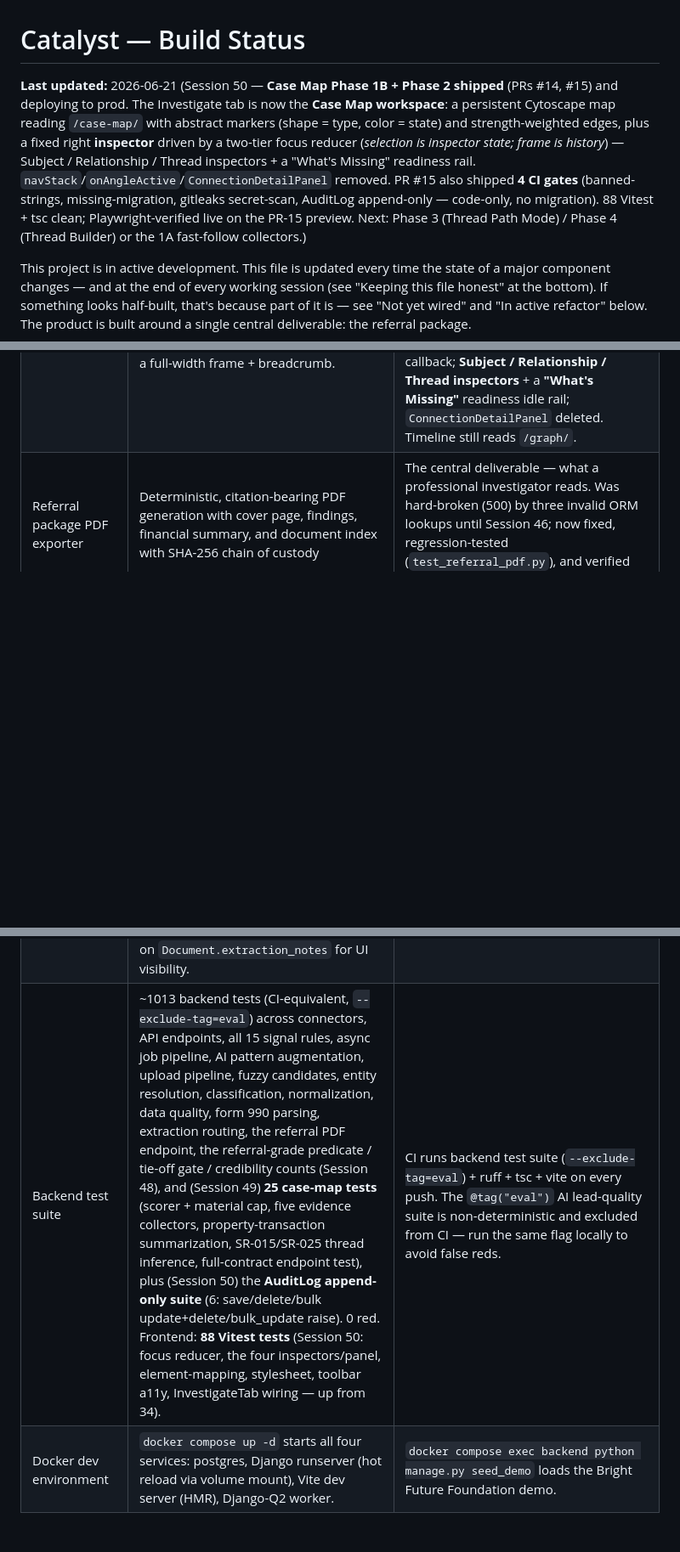
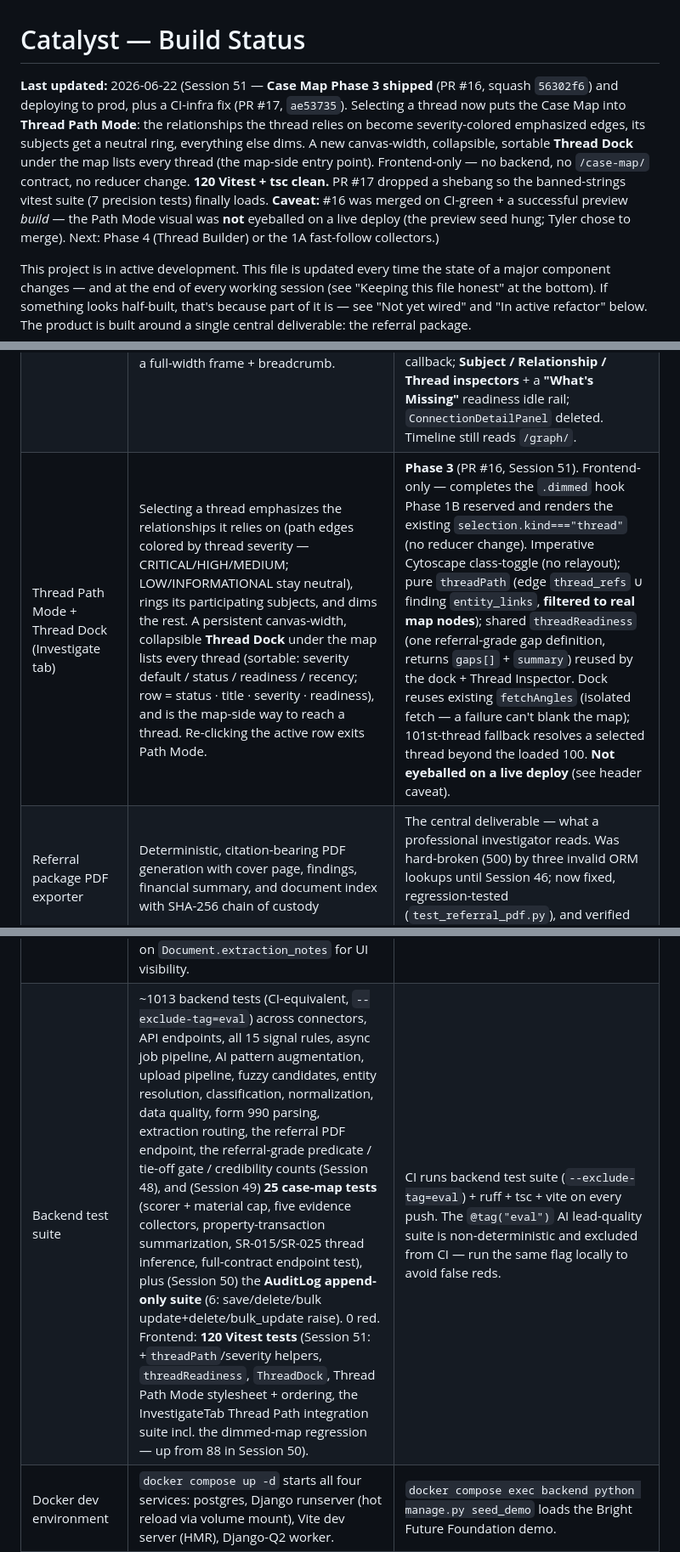
Before and after one commit to corvus-0x/catalyst, a Markdown page: STATUS.md, 3 parts joined by grey strips. Shown at 85% size. Drawn GitHub-style; blank space fills up the shorter version.

```diff
--- a/STATUS.md
+++ b/STATUS.md
@@ -1,6 +1,6 @@
 # Catalyst — Build Status
 
-**Last updated:** 2026-06-21 (Session 50 — **Case Map Phase 1B + Phase 2 shipped** (PRs #14, #15) and deploying to prod. The Investigate tab is now the **Case Map workspace**: a persistent Cytoscape map reading `/case-map/` with abstract markers (shape = type, color = state) and strength-weighted edges, plus a fixed right **inspector** driven by a two-tier focus reducer (*selection is inspector state; frame is history*) — Subject / Relationship / Thread inspectors + a "What's Missing" readiness rail. `navStack`/`onAngleActive`/`ConnectionDetailPanel` removed. PR #15 also shipped **4 CI gates** (banned-strings, missing-migration, gitleaks secret-scan, AuditLog append-only — code-only, no migration). 88 Vitest + tsc clean; Playwright-verified live on the PR-15 preview. Next: Phase 3 (Thread Path Mode) / Phase 4 (Thread Builder) or the 1A fast-follow collectors.)
+**Last updated:** 2026-06-22 (Session 51 — **Case Map Phase 3 shipped** (PR #16, squash `56302f6`) and deploying to prod, plus a CI-infra fix (PR #17, `ae53735`). Selecting a thread now puts the Case Map into **Thread Path Mode**: the relationships the thread relies on become severity-colored emphasized edges, its subjects get a neutral ring, everything else dims. A new canvas-width, collapsible, sortable **Thread Dock** under the map lists every thread (the map-side entry point). Frontend-only — no backend, no `/case-map/` contract, no reducer change. **120 Vitest + tsc clean.** PR #17 dropped a shebang so the banned-strings vitest suite (7 precision tests) finally loads. **Caveat:** #16 was merged on CI-green + a successful preview *build* — the Path Mode visual was **not** eyeballed on a live deploy (the preview seed hung; Tyler chose to merge). Next: Phase 4 (Thread Builder) or the 1A fast-follow collectors.)
 
 This project is in active development. This file is updated every time
 the state of a major component changes — and at the end of every working
@@ -32,6 +32,7 @@ running on Railway.
 | Cross-surface citation ("feeders") | Financials, Timeline, and Research can **start an Angle** or **cite into the active Angle** without leaving the tab. A shared active-Angle indicator (header chip, with clear ×) shows the cite target so one-click cites aren't blind; actions stay-in-place (no jump to the Web). A Timeline **document-layer** cite creates a real `FindingDocument` (chain-of-custody, `add_document_ids`); narrative annotation otherwise. Research add-to-case shows a persistent per-row outcome that survives tab switches. | Case-workspace **build item 1** (PR #10, Session 47). `CaseWorkspaceContext` + `useFeederActions` + `AnglePickerModal`. **M1 verified live** on a Railway PR preview: cite → Angle (severity MEDIUM) with the document in `document_links`. `createAngle` sends `severity:"MEDIUM"` (backend requires it). |
 | Tie-off gate + credibility counts | Confirming an Angle is now a server-enforced gate: an Angle is **referral-grade** only when CONFIRMED ∧ ≥1 cited document ∧ evidence_weight ∈ {DOCUMENTED, TRACED} ∧ `overreach_reviewed` (the investigator ticked the overreach checklist). One predicate (`referral_grade.py`) drives readiness, the **credibility header** (`N referral-grade · M need work · K agency leads`, replacing the old score/100), AND the referral PDF export filter. A status transition writes a `SIGNAL_CONFIRMED`/`SIGNAL_DISMISSED` audit row. | Case-workspace **build item 2** (PR #12, Session 48). Gate enforced in `FindingUpdateSerializer` (server is the sole decision-maker; `TieOffModal` is a non-authoritative preview that surfaces the server's `{"errors":{"gate":{"unmet":[…]}}}`). `K agency leads` = 0 until RecipientGap (item 4). No grandfathering — the flag is only true when set through tie-off (or authored by the seed). |
 | Case Map workspace (Investigate tab) | Cytoscape.js canvas (`react-cytoscapejs` + `cose-bilkent`) reading the summarized **`/case-map/`** endpoint, with a persistent map + fixed right **inspector**. Selecting a subject/relationship/thread swaps only the inspector (map stays visible); "Open full profile/thread" / a document pushes a full-width frame + breadcrumb. | **Phase 1B + 2** (PRs #14, #15). 1B: abstract markers — shape = type (person circle / org square), color = state only (dashed border = status-unknown, green = substantiated thread, amber dot = active thread, amber outline = selected); edge thickness from `strength.level`; Lucide toolbar; legend. 2: one **focus reducer** (two-tier Selection vs Frame — *selection is inspector state, frame is history*) replacing `navStack` + the `onAngleActive` callback; **Subject / Relationship / Thread inspectors** + a **"What's Missing"** readiness idle rail; `ConnectionDetailPanel` deleted. Timeline still reads `/graph/`. |
+| Thread Path Mode + Thread Dock (Investigate tab) | Selecting a thread emphasizes the relationships it relies on (path edges colored by thread severity — CRITICAL/HIGH/MEDIUM; LOW/INFORMATIONAL stay neutral), rings its participating subjects, and dims the rest. A persistent canvas-width, collapsible **Thread Dock** under the map lists every thread (sortable: severity default / status / readiness / recency; row = status · title · severity · readiness), and is the map-side way to reach a thread. Re-clicking the active row exits Path Mode. | **Phase 3** (PR #16, Session 51). Frontend-only — completes the `.dimmed` hook Phase 1B reserved and renders the existing `selection.kind==="thread"` (no reducer change). Imperative Cytoscape class-toggle (no relayout); pure `threadPath` (edge `thread_refs` ∪ finding `entity_links`, **filtered to real map nodes**); shared `threadReadiness` (one referral-grade gap definition, returns `gaps[]` + `summary`) reused by the dock + Thread Inspector. Dock reuses existing `fetchAngles` (isolated fetch — a failure can't blank the map); 101st-thread fallback resolves a selected thread beyond the loaded 100. **Not eyeballed on a live deploy** (see header caveat). |
 | Referral package PDF exporter | Deterministic, citation-bearing PDF generation with cover page, findings, financial summary, and document index with SHA-256 chain of custody | The central deliverable — what a professional investigator reads. Was hard-broken (500) by three invalid ORM lookups until Session 46; now fixed, regression-tested (`test_referral_pdf.py`), and verified live on Railway. |
 | Fraud signal detection engine | 15 pattern rules (cut from 29, plus the new SR-028 self-disclosed material diversion) grounded in real investigation patterns — valuation anomalies, insider swaps, false disclosures, revenue spikes | Each rule tied to a real anomaly source. `Finding.evidence_snapshot` captures the exact 990 fields / transaction ids / entity ids that fired each rule for the referral PDF citations. |
 | Demo case ("Bright Future Foundation") | Pre-loaded investigation with 4 persons, 2 orgs, 2 properties, 6 years of financials (incl. governance answers), 7 documents, 10 findings (8 confirmed + cited), and a 7-step investigation replay. Of the 8 confirmed angles, the seed marks ~half `overreach_reviewed=True` → a realistic in-progress mix: **5 referral-grade · 5 need work** in the credibility header. | `python manage.py seed_demo` — shows the full pipeline working. The mix is deliberate (Session 48): the gate is real, so a fresh demo showing some angles still needing tie-off is more honest than all-green. |
@@ -50,7 +51,7 @@ running on Railway.
 | Re-run signal rules | Re-fires all 15 fraud-detection rules against the case (useful after adding new documents). | ↺ button in InvestigateTab toolbar (wired 2026-06-04). Graph + dashboard refresh on completion. |
 | Match Review (fuzzy entity-match queue) | When the resolver finds an incoming name similar but not identical to an existing person/org, it surfaces the pair on a "Match Review" tab on Case Detail with a pending-count badge. Investigators accept (mark MERGED) or dismiss; resolution is persisted on `FuzzyMatchCandidate` rows. | Replaces silent-merge behavior that would have corrupted evidence chain-of-custody on referrals. The data plane is intentionally separate from the actual data merge — investigator decisions are recorded as input for a future merge tool. |
 | Data-quality validators wired into resolution path | `data_quality.validate_ein` / `validate_person` / `validate_property` run inline during entity resolution and property creation. Issues are logged at WARNING (errors) / INFO (warnings) and the EIN normalizer auto-corrects formatting. Property warnings surface on `Document.extraction_notes` for UI visibility. | Catches OCR garbage (state-abbrev "names", form-label false positives), placeholder EINs, negative valuations, and 990 line-item math errors. |
-| Backend test suite | ~1013 backend tests (CI-equivalent, `--exclude-tag=eval`) across connectors, API endpoints, all 15 signal rules, async job pipeline, AI pattern augmentation, upload pipeline, fuzzy candidates, entity resolution, classification, normalization, data quality, form 990 parsing, extraction routing, the referral PDF endpoint, the referral-grade predicate / tie-off gate / credibility counts (Session 48), and (Session 49) **25 case-map tests** (scorer + material cap, five evidence collectors, property-transaction summarization, SR-015/SR-025 thread inference, full-contract endpoint test), plus (Session 50) the **AuditLog append-only suite** (6: save/delete/bulk update+delete/bulk_update raise). 0 red. Frontend: **88 Vitest tests** (Session 50: focus reducer, the four inspectors/panel, element-mapping, stylesheet, toolbar a11y, InvestigateTab wiring — up from 34). | CI runs backend test suite (`--exclude-tag=eval`) + ruff + tsc + vite on every push. The `@tag("eval")` AI lead-quality suite is non-deterministic and excluded from CI — run the same flag locally to avoid false reds. |
+| Backend test suite | ~1013 backend tests (CI-equivalent, `--exclude-tag=eval`) across connectors, API endpoints, all 15 signal rules, async job pipeline, AI pattern augmentation, upload pipeline, fuzzy candidates, entity resolution, classification, normalization, data quality, form 990 parsing, extraction routing, the referral PDF endpoint, the referral-grade predicate / tie-off gate / credibility counts (Session 48), and (Session 49) **25 case-map tests** (scorer + material cap, five evidence collectors, property-transaction summarization, SR-015/SR-025 thread inference, full-contract endpoint test), plus (Session 50) the **AuditLog append-only suite** (6: save/delete/bulk update+delete/bulk_update raise). 0 red. Frontend: **120 Vitest tests** (Session 51: +`threadPath`/severity helpers, `threadReadiness`, `ThreadDock`, Thread Path Mode stylesheet + ordering, the InvestigateTab Thread Path integration suite incl. the dimmed-map regression — up from 88 in Session 50). | CI runs backend test suite (`--exclude-tag=eval`) + ruff + tsc + vite on every push. The `@tag("eval")` AI lead-quality suite is non-deterministic and excluded from CI — run the same flag locally to avoid false reds. |
 | Docker dev environment | `docker compose up -d` starts all four services: postgres, Django runserver (hot reload via volume mount), Vite dev server (HMR), Django-Q2 worker. | `docker compose exec backend python manage.py seed_demo` loads the Bright Future Foundation demo. |
 
 ---
```
Also changed, not shown: other parts of STATUS.md (+41 -0 lines), CLAUDE.md (+4 -0 lines), docs/architecture/wiring-matrix.md (+2 -2 lines).
